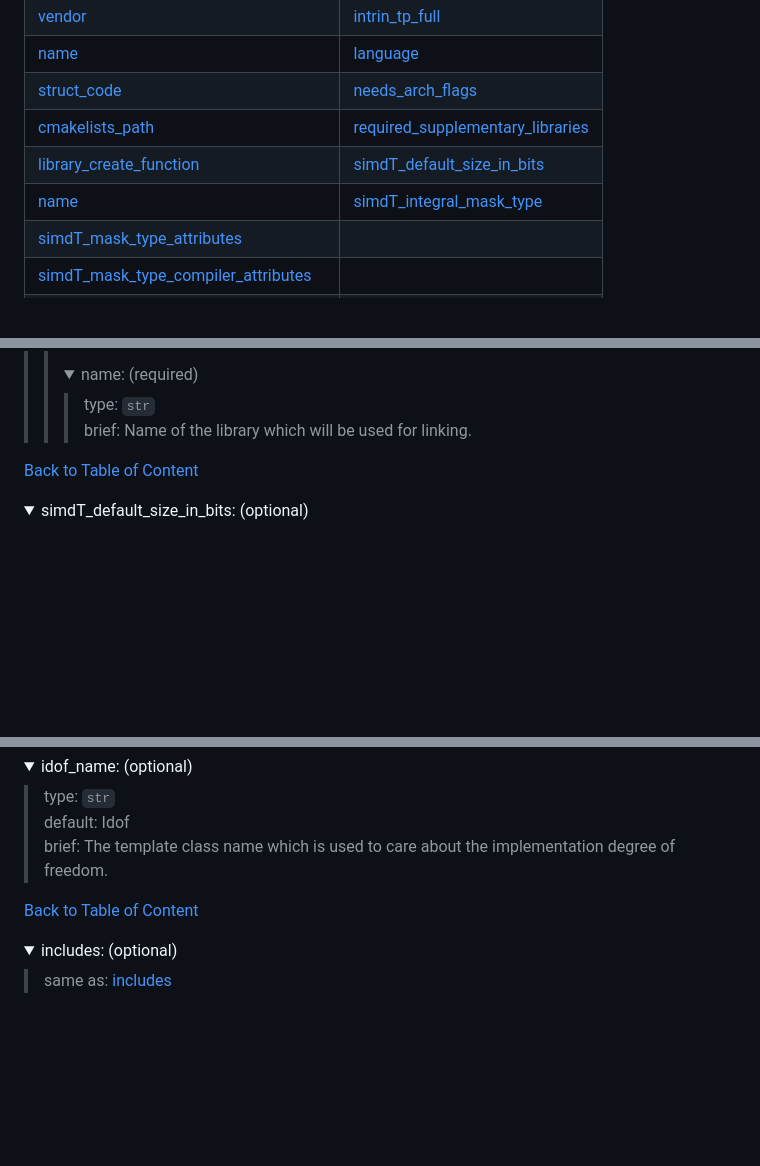
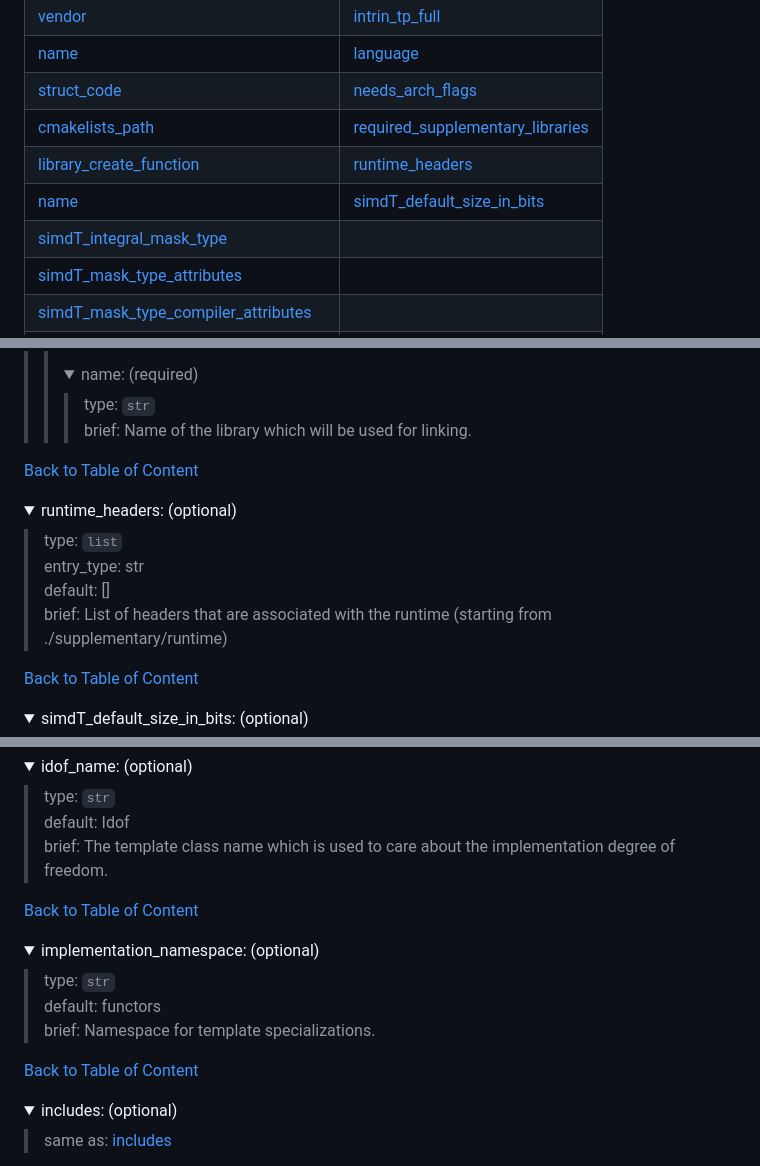
Before and after one commit to db-tu-dresden/TSL, a Markdown page: primitive_data/README.md, 3 parts joined by grey strips. Rendered like a GitHub page; folded sections open; blank space fills up the shorter version.

```diff
--- a/primitive_data/README.md
+++ b/primitive_data/README.md
@@ -22,8 +22,9 @@
 [name](#extension-custom_types-entry_type--name) | [language](#extension--language)
 [struct_code](#extension-custom_types-entry_type--struct_code) | [needs_arch_flags](#extension--needs_arch_flags)
 [cmakelists_path](#extension-required_supplementary_libraries-entry_type--cmakelists_path) | [required_supplementary_libraries](#extension--required_supplementary_libraries)
-[library_create_function](#extension-required_supplementary_libraries-entry_type--library_create_function) | [simdT_default_size_in_bits](#extension--simdT_default_size_in_bits)
-[name](#extension-required_supplementary_libraries-entry_type--name) | [simdT_integral_mask_type](#extension--simdT_integral_mask_type)
+[library_create_function](#extension-required_supplementary_libraries-entry_type--library_create_function) | [runtime_headers](#extension--runtime_headers)
+[name](#extension-required_supplementary_libraries-entry_type--name) | [simdT_default_size_in_bits](#extension--simdT_default_size_in_bits)
+ | [simdT_integral_mask_type](#extension--simdT_integral_mask_type)
  | [simdT_mask_type_attributes](#extension--simdT_mask_type_attributes)
  | [simdT_mask_type_compiler_attributes](#extension--simdT_mask_type_compiler_attributes)
  | [simdT_register_type_attributes](#extension--simdT_register_type_attributes)
@@ -357,3 +367,17 @@ brief: Name of the library which will be used for linking. <br />
 </details>
 
 <details>
+<summary><a name="extension--runtime_headers"></a>runtime_headers: (optional)</summary>
+
+<blockquote>
+
+type: `list` <br />
+entry_type: str <br />
+default: [] <br />
+brief: List of headers that are associated with the runtime (starting from ./supplementary/runtime) <br />
+
+
+</blockquote>
+
+[Back to Table of Content](#toc-extension)
+
@@ -918,3 +945,18 @@ brief: The template class name which is used to care about the implementation de
 </details>
 
 <details>
+<summary><a name="primitive--implementation_namespace"></a>implementation_namespace: (optional)</summary>
+
+<blockquote>
+
+type: `str` <br />
+default: functors <br />
+brief: Namespace for template specializations. <br />
+
+
+</blockquote>
+
+[Back to Table of Content](#toc-primitive)
+
+</details>
+
```
Also changed, not shown: other parts of primitive_data/README.md (+15 -18 lines).
